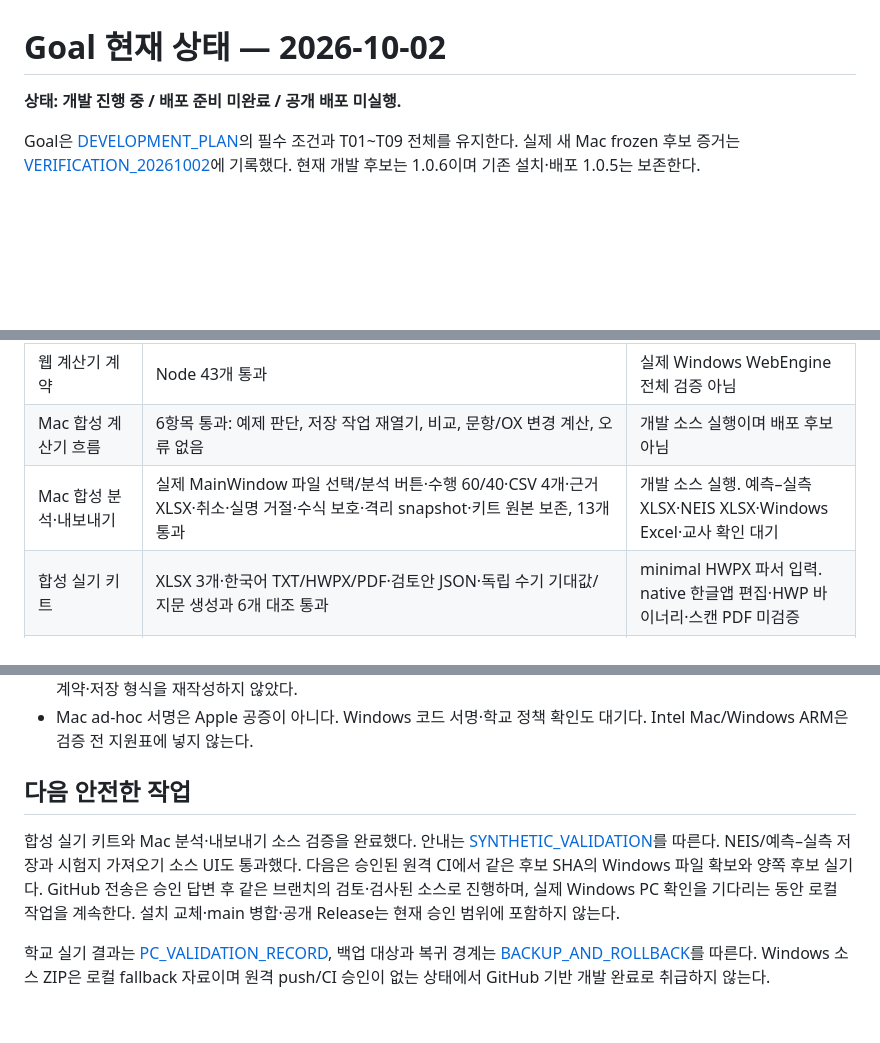
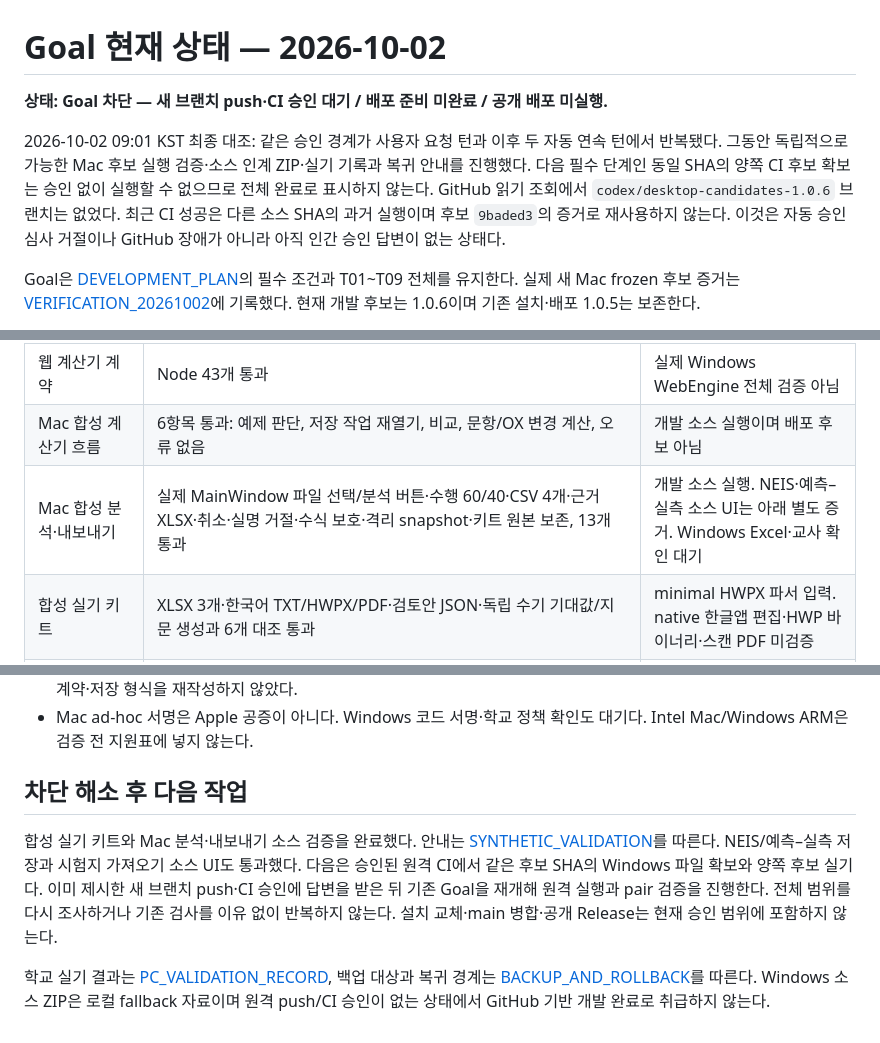
Before and after one commit to piman-code/goedusplit, a Markdown page: docs/GOAL_STATUS.md, 3 parts joined by grey strips. Drawn GitHub-style; blank space fills up the shorter version.

Commit message:
Record remote approval blocker and verified resume boundary

```diff
--- a/docs/GOAL_STATUS.md
+++ b/docs/GOAL_STATUS.md
@@ -1,6 +1,8 @@
 # Goal 현재 상태 — 2026-10-02
 
-**상태: 개발 진행 중 / 배포 준비 미완료 / 공개 배포 미실행.**
+**상태: Goal 차단 — 새 브랜치 push·CI 승인 대기 / 배포 준비 미완료 / 공개 배포 미실행.**
+
+2026-10-02 09:01 KST 최종 대조: 같은 승인 경계가 사용자 요청 턴과 이후 두 자동 연속 턴에서 반복됐다. 그동안 독립적으로 가능한 Mac 후보 실행 검증·소스 인계 ZIP·실기 기록과 복귀 안내를 진행했다. 다음 필수 단계인 동일 SHA의 양쪽 CI 후보 확보는 승인 없이 실행할 수 없으므로 전체 완료로 표시하지 않는다. GitHub 읽기 조회에서 `codex/desktop-candidates-1.0.6` 브랜치는 없었다. 최근 CI 성공은 다른 소스 SHA의 과거 실행이며 후보 `9baded3`의 증거로 재사용하지 않는다. 이것은 자동 승인 심사 거절이나 GitHub 장애가 아니라 아직 인간 승인 답변이 없는 상태다.
 
 Goal은 [DEVELOPMENT_PLAN](DEVELOPMENT_PLAN.md)의 필수 조건과 T01~T09 전체를 유지한다. 실제 새 Mac frozen 후보 증거는 [VERIFICATION_20261002](VERIFICATION_20261002.md)에 기록했다. 현재 개발 후보는 1.0.6이며 기존 설치·배포 1.0.5는 보존한다.
 
@@ -16,7 +18,7 @@ GitHub `piman-code/goedusplit`은 2026-10-02 읽기 조회에서 공개 저장
 | Python 격리 검사 | 224개 실행, OK / 5개 Windows 전용 검사 건너뜀(배치 3·실제 junction 2). PYTHONPATH 없이 호스트 CODEX_CLI_PATH를 가짜값으로 넣어도 통과 | 건너뜀은 Windows 실행 통과가 아님 |
 | 웹 계산기 계약 | Node 43개 통과 | 실제 Windows WebEngine 전체 검증 아님 |
 | Mac 합성 계산기 흐름 | 6항목 통과: 예제 판단, 저장 작업 재열기, 비교, 문항/OX 변경 계산, 오류 없음 | 개발 소스 실행이며 배포 후보 아님 |
-| Mac 합성 분석·내보내기 | 실제 MainWindow 파일 선택/분석 버튼·수행 60/40·CSV 4개·근거 XLSX·취소·실명 거절·수식 보호·격리 snapshot·키트 원본 보존, 13개 통과 | 개발 소스 실행. 예측–실측 XLSX·NEIS XLSX·Windows Excel·교사 확인 대기 |
+| Mac 합성 분석·내보내기 | 실제 MainWindow 파일 선택/분석 버튼·수행 60/40·CSV 4개·근거 XLSX·취소·실명 거절·수식 보호·격리 snapshot·키트 원본 보존, 13개 통과 | 개발 소스 실행. NEIS·예측–실측 소스 UI는 아래 별도 증거. Windows Excel·교사 확인 대기 |
 | 합성 실기 키트 | XLSX 3개·한국어 TXT/HWPX/PDF·검토안 JSON·독립 수기 기대값/지문 생성과 6개 대조 통과 | minimal HWPX 파서 입력. native 한글앱 편집·HWP 바이너리·스캔 PDF 미검증 |
 | 시험지 가져오기 Mac 소스 UI | HWPX/PDF 실제 메뉴·미리보기·WebEngine 반영·취소·빈 PDF 실패 보존 8개 통과 | 실제 후보 양쪽/HWP/스캔 PDF 성공/교사 확인 아님 |
 | NEIS·예측–실측 Mac 소스 UI | 실제 WebEngine·자료 메뉴·modal 저장/취소, 엑셀3/2시트·독립 기대값·입력/출력 보존 25개 통과. 완료판정관이 XLSX/PNG 직접 대조 | 해당 추가 기능 frozen 후보·Windows Excel·학교/교사 확인 별도 |
@@ -53,8 +55,8 @@ T01~T09는 **어느 항목도 전체 합격으로 표시하지 않는다**. 소
 - React 원본은 현재 추적 파일에 없다. 실제 학생자료를 포함한 stash 전체를 적용하지 않는다. 이번 변경은 기존 번들·계산 계약·저장 형식을 재작성하지 않았다.
 - Mac ad-hoc 서명은 Apple 공증이 아니다. Windows 코드 서명·학교 정책 확인도 대기다. Intel Mac/Windows ARM은 검증 전 지원표에 넣지 않는다.
 
-## 다음 안전한 작업
+## 차단 해소 후 다음 작업
 
-합성 실기 키트와 Mac 분석·내보내기 소스 검증을 완료했다. 안내는 [SYNTHETIC_VALIDATION](SYNTHETIC_VALIDATION.md)를 따른다. NEIS/예측–실측 저장과 시험지 가져오기 소스 UI도 통과했다. 다음은 승인된 원격 CI에서 같은 후보 SHA의 Windows 파일 확보와 양쪽 후보 실기다. GitHub 전송은 승인 답변 후 같은 브랜치의 검토·검사된 소스로 진행하며, 실제 Windows PC 확인을 기다리는 동안 로컬 작업을 계속한다. 설치 교체·main 병합·공개 Release는 현재 승인 범위에 포함하지 않는다.
+합성 실기 키트와 Mac 분석·내보내기 소스 검증을 완료했다. 안내는 [SYNTHETIC_VALIDATION](SYNTHETIC_VALIDATION.md)를 따른다. NEIS/예측–실측 저장과 시험지 가져오기 소스 UI도 통과했다. 다음은 승인된 원격 CI에서 같은 후보 SHA의 Windows 파일 확보와 양쪽 후보 실기다. 이미 제시한 새 브랜치 push·CI 승인에 답변을 받은 뒤 기존 Goal을 재개해 원격 실행과 pair 검증을 진행한다. 전체 범위를 다시 조사하거나 기존 검사를 이유 없이 반복하지 않는다. 설치 교체·main 병합·공개 Release는 현재 승인 범위에 포함하지 않는다.
 
 학교 실기 결과는 [PC_VALIDATION_RECORD](PC_VALIDATION_RECORD.md), 백업 대상과 복귀 경계는 [BACKUP_AND_ROLLBACK](BACKUP_AND_ROLLBACK.md)를 따른다. Windows 소스 ZIP은 로컬 fallback 자료이며 원격 push/CI 승인이 없는 상태에서 GitHub 기반 개발 완료로 취급하지 않는다.
```
Also changed, not shown: docs/DEVELOPMENT_PLAN.md (+1 -1 lines), docs/HANDOFF.md (+2 -0 lines).
